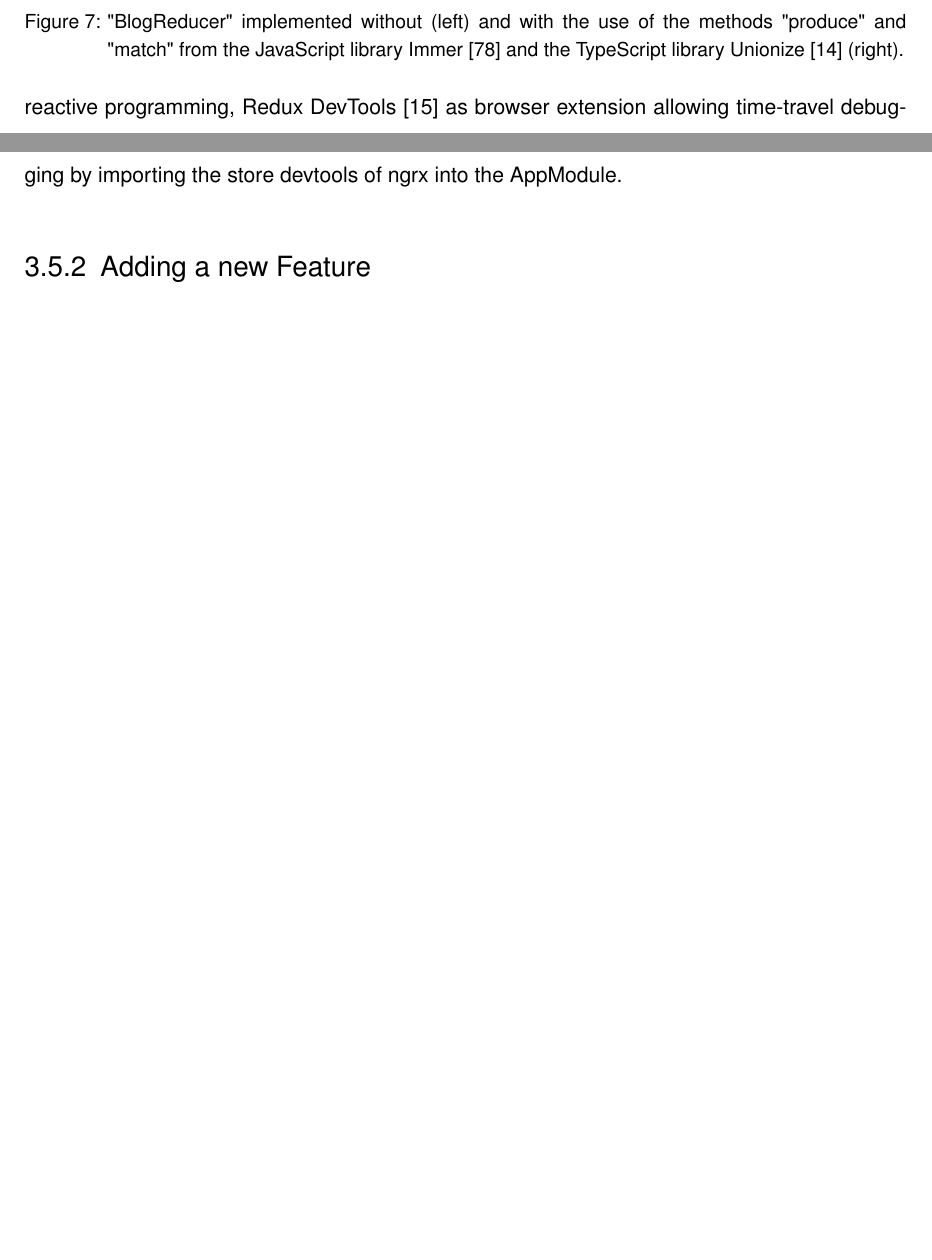
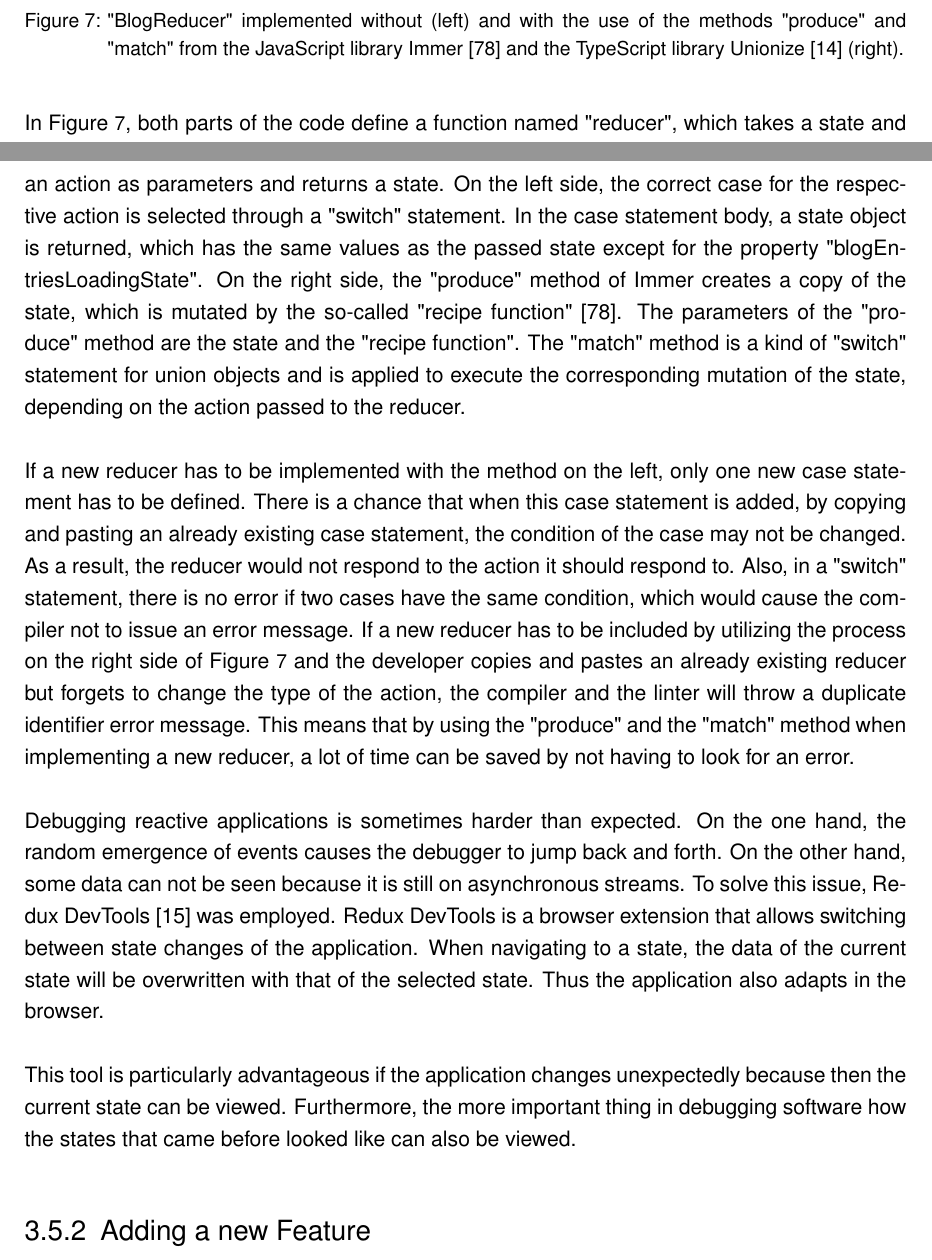
Before and after one commit to LaySpender/BSc2, a LaTeX thesis (BSP_MA_Code_BibTeX.tex): two parts of pages 24 and 25 of 44 before the commit and two parts of pages 25 and 26 of 46 after it, joined at a grey line, cut so that both start at the same text, the shorter picture padded with empty space. Compiled offline with pdfLaTeX; an older LaTeX class or package is replaced by its successor.

Commit message:
Write libraries and tools

```diff
--- a/BSP_MA_Code_BibTeX.tex
+++ b/BSP_MA_Code_BibTeX.tex
@@ -369,10 +377,16 @@ easier use of the redux pattern through Unionize \cite{Unionize} (removing some
 \begin{figure}[!htbp]
 \centering
 \includegraphics[width=1\linewidth]{PICs/with_and_without_immer_unionize_reducer.eps}
-\caption{"BlogReducer" implemented without (left) and with the use of the methods "produce" and "match" from the JavaScript library Immer \cite{Immer} and the TypeScript library Unionize \cite{Unionize} (right).}\label{Fig5}
+\caption{"BlogReducer" implemented without (left) and with the use of the methods "produce" and "match" from the JavaScript library Immer \cite{Immer} and the TypeScript library Unionize \cite{Unionize} (right).}\label{FigImmer}
 \end{figure}
-Immer \cite{Immer} (removing some boilerplate code for writing reducers (produce)).
-more features for reactive programming, Redux DevTools \cite{ReduxDevTools} as browser extension allowing time-travel debugging by importing the store devtools of ngrx into the AppModule.
+
+In Figure \ref{FigImmer}, both parts of the code define a function named "reducer", which takes a state and an action as parameters and returns a state. On the left side, the correct case for the respective action is selected through a "switch" statement. In the case statement body, a state object is returned, which has the same values as the passed state except for the property "blogEntriesLoadingState". On the right side, the "produce" method of Immer creates a copy of the state, which is mutated by the so-called "recipe function" \cite{Immer}. The parameters of the "produce" method are the state and the "recipe function". The "match" method is a kind of "switch" statement for union objects and is applied to execute the corresponding mutation of the state, depending on the action passed to the reducer.
+\\[\baselineskip]
+If a new reducer has to be implemented with the method on the left, only one new case statement has to be defined. There is a chance that when this case statement is added, by copying and pasting an already existing case statement, the condition of the case may not be changed. As a result, the reducer would not respond to the action it should respond to. Also, in a "switch" statement, there is no error if two cases have the same condition, which would cause the compiler not to issue an error message. If a new reducer has to be included by utilizing the process on the right side of Figure \ref{FigImmer} and the developer copies and pastes an already existing reducer but forgets to change the type of the action, the compiler and the linter will throw a duplicate identifier error message. This means that by using the "produce" and the "match" method when implementing a new reducer, a lot of time can be saved by not having to look for an error.
+\\[\baselineskip]
+Debugging reactive applications is sometimes harder than expected. On the one hand, the random emergence of events causes the debugger to jump back and forth. On the other hand, some data can not be seen because it is still on asynchronous streams. To solve this issue, Redux DevTools \cite{ReduxDevTools} was employed. Redux DevTools is a browser extension that allows switching between state changes of the application. When navigating to a state, the data of the current state will be overwritten with that of the selected state. Thus the application also adapts in the browser.
+\\[\baselineskip]
+This tool is particularly advantageous if the application changes unexpectedly because then the current state can be viewed. Furthermore, the more important thing in debugging software how the states that came before looked like can also be viewed.
 
 \subsection{Adding a new Feature}
 Whenever a new feature had to be integrated into the application, the question arose whether the local state would be sufficient for the functionality that this component should provide. Although it was often sufficient to manage a local state, there were occasionally good reasons why the store should be utilized. One of these was when the new feature needed to query data from SharePoint for which no container or service already existed. If a local state were still managed, the component would have to speak directly to the service. This would then lead to the fact that when changes to the SharePoint or changes to the requirements happened not just the service but also the component would have to be adjusted. Besides, this approach would speak against the agreed software architecture, which was discussed in Chapter 3.4. This problem was avoided by decapsulating the component from the service using the Redux pattern, supported by NgRx. In order to use this pattern, a structure as shown in Figure \ref{Fig6} had to be established.
```
Also changed, not shown: BSP_MA_Code_BibTeX.tex (16 more changed lines).
